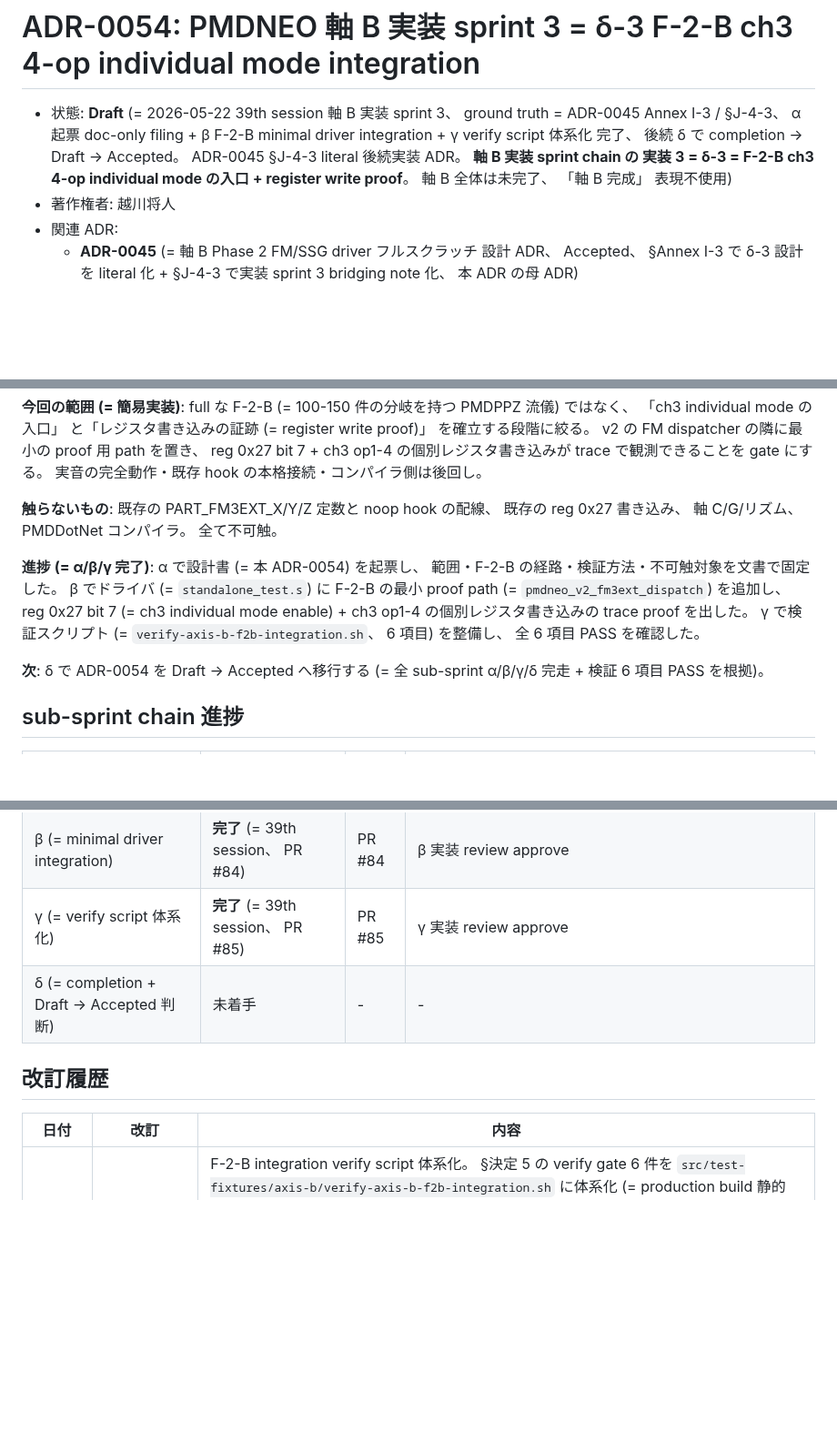
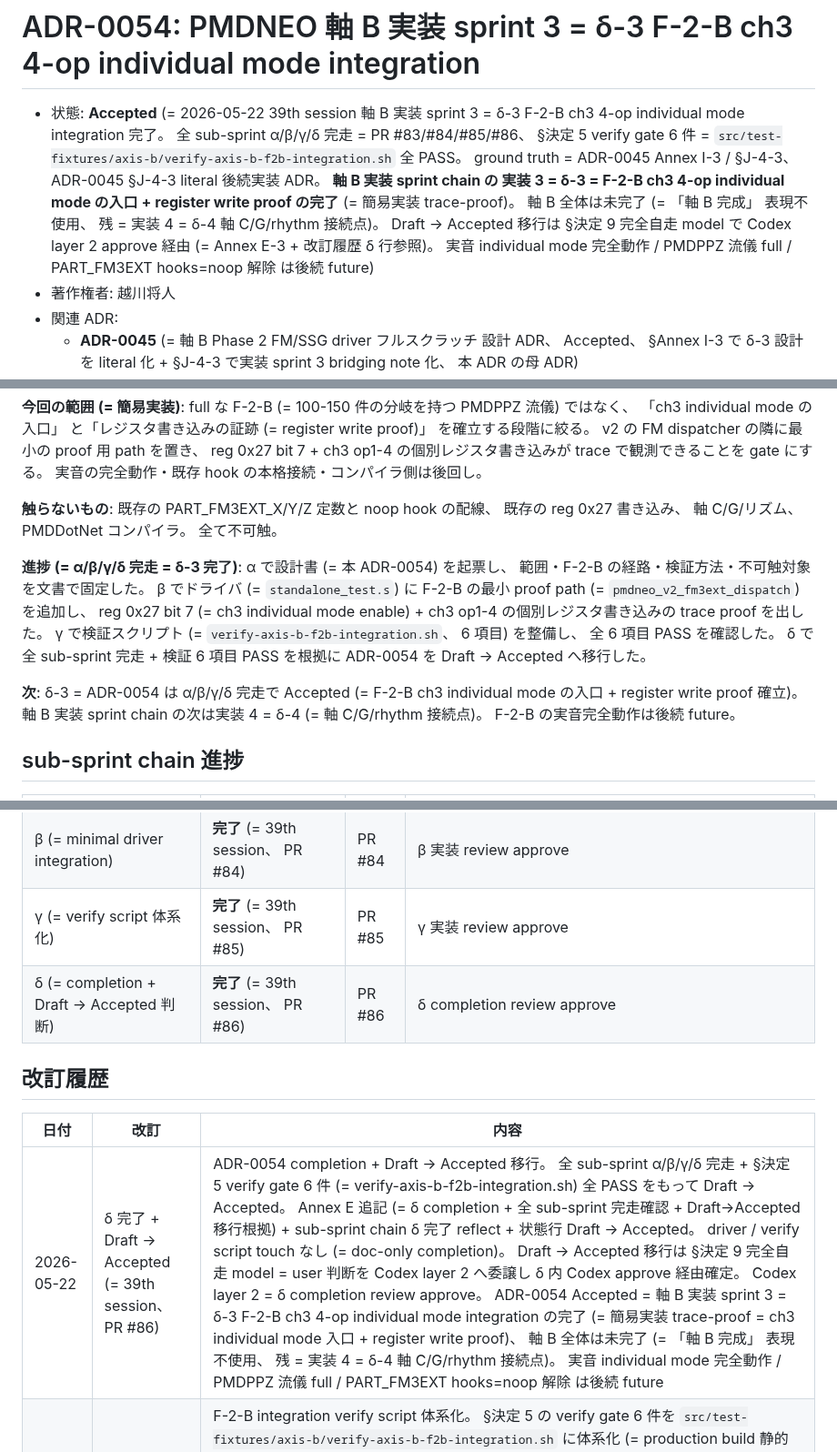
Before and after one commit to koshikawa-masato/pmdneo, a Markdown page: docs/adr/0054-pmdneo-axis-b-impl3-f2b-ch3-4op-integration.md, 3 parts joined by grey strips. Shown at 91% size. GitHub-like rendering; blank space fills up the shorter version.

```diff
--- a/docs/adr/0054-pmdneo-axis-b-impl3-f2b-ch3-4op-integration.md
+++ b/docs/adr/0054-pmdneo-axis-b-impl3-f2b-ch3-4op-integration.md
@@ -1,6 +1,6 @@
 # ADR-0054: PMDNEO 軸 B 実装 sprint 3 = δ-3 F-2-B ch3 4-op individual mode integration
 
-- 状態: **Draft** (= 2026-05-22 39th session 軸 B 実装 sprint 3、 ground truth = ADR-0045 Annex I-3 / §J-4-3、 α 起票 doc-only filing + β F-2-B minimal driver integration + γ verify script 体系化 完了、 後続 δ で completion → Draft → Accepted。 ADR-0045 §J-4-3 literal 後続実装 ADR。 **軸 B 実装 sprint chain の 実装 3 = δ-3 = F-2-B ch3 4-op individual mode の入口 + register write proof**。 軸 B 全体は未完了、 「軸 B 完成」 表現不使用)
+- 状態: **Accepted** (= 2026-05-22 39th session 軸 B 実装 sprint 3 = δ-3 F-2-B ch3 4-op individual mode integration 完了。 全 sub-sprint α/β/γ/δ 完走 = PR #83/#84/#85/#86、 §決定 5 verify gate 6 件 = `src/test-fixtures/axis-b/verify-axis-b-f2b-integration.sh` 全 PASS。 ground truth = ADR-0045 Annex I-3 / §J-4-3、 ADR-0045 §J-4-3 literal 後続実装 ADR。 **軸 B 実装 sprint chain の 実装 3 = δ-3 = F-2-B ch3 4-op individual mode の入口 + register write proof の完了** (= 簡易実装 trace-proof)。 軸 B 全体は未完了 (= 「軸 B 完成」 表現不使用、 残 = 実装 4 = δ-4 軸 C/G/rhythm 接続点)。 Draft → Accepted 移行は §決定 9 完全自走 model で Codex layer 2 approve 経由 (= Annex E-3 + 改訂履歴 δ 行参照)。 実音 individual mode 完全動作 / PMDPPZ 流儀 full / PART_FM3EXT hooks=noop 解除 は後続 future)
 - 著作権者: 越川将人
 - 関連 ADR:
   - **ADR-0045** (= 軸 B Phase 2 FM/SSG driver フルスクラッチ 設計 ADR、 Accepted、 §Annex I-3 で δ-3 設計を literal 化 + §J-4-3 で実装 sprint 3 bridging note 化、 本 ADR の母 ADR)
@@ -243,9 +270,9 @@ verify gate の最終件数は γ sub-sprint で確定する。 audio gate は
 
 **触らないもの**: 既存の PART_FM3EXT_X/Y/Z 定数と noop hook の配線、 既存の reg 0x27 書き込み、 軸 C/G/リズム、 PMDDotNet コンパイラ。 全て不可触。
 
-**進捗 (= α/β/γ 完了)**: α で設計書 (= 本 ADR-0054) を起票し、 範囲・F-2-B の経路・検証方法・不可触対象を文書で固定した。 β でドライバ (= `standalone_test.s`) に F-2-B の最小 proof path (= `pmdneo_v2_fm3ext_dispatch`) を追加し、 reg 0x27 bit 7 (= ch3 individual mode enable) + ch3 op1-4 の個別レジスタ書き込みの trace proof を出した。 γ で検証スクリプト (= `verify-axis-b-f2b-integration.sh`、 6 項目) を整備し、 全 6 項目 PASS を確認した。
+**進捗 (= α/β/γ/δ 完走 = δ-3 完了)**: α で設計書 (= 本 ADR-0054) を起票し、 範囲・F-2-B の経路・検証方法・不可触対象を文書で固定した。 β でドライバ (= `standalone_test.s`) に F-2-B の最小 proof path (= `pmdneo_v2_fm3ext_dispatch`) を追加し、 reg 0x27 bit 7 (= ch3 individual mode enable) + ch3 op1-4 の個別レジスタ書き込みの trace proof を出した。 γ で検証スクリプト (= `verify-axis-b-f2b-integration.sh`、 6 項目) を整備し、 全 6 項目 PASS を確認した。 δ で全 sub-sprint 完走 + 検証 6 項目 PASS を根拠に ADR-0054 を Draft → Accepted へ移行した。
 
-**次**: δ で ADR-0054 を Draft → Accepted へ移行する (= 全 sub-sprint α/β/γ/δ 完走 + 検証 6 項目 PASS を根拠)。
+**次**: δ-3 = ADR-0054 は α/β/γ/δ 完走で Accepted (= F-2-B ch3 individual mode の入口 + register write proof 確立)。 軸 B 実装 sprint chain の次は実装 4 = δ-4 (= 軸 C/G/rhythm 接続点)。 F-2-B の実音完全動作は後続 future。
 
 ## sub-sprint chain 進捗
 
@@ -254,12 +281,13 @@ verify gate の最終件数は γ sub-sprint で確定する。 audio gate は
 | α (= ADR-0054 起票) | **完了** (= 39th session、 PR #83) | PR #83 | 起票 plan review = escalate (= 論点 2 件 = F-2-B 経路 / hooks=noop scope、 user 判断 → 簡易実装 / defer 確定) + 起票 review approve |
 | β (= minimal driver integration) | **完了** (= 39th session、 PR #84) | PR #84 | β 実装 review approve |
 | γ (= verify script 体系化) | **完了** (= 39th session、 PR #85) | PR #85 | γ 実装 review approve |
-| δ (= completion + Draft → Accepted 判断) | 未着手 | - | - |
+| δ (= completion + Draft → Accepted 判断) | **完了** (= 39th session、 PR #86) | PR #86 | δ completion review approve |
 
 ## 改訂履歴
 
 | 日付 | 改訂 | 内容 |
 |---|---|---|
+| 2026-05-22 | δ 完了 + Draft → Accepted (= 39th session、 PR #86) | ADR-0054 completion + Draft → Accepted 移行。 全 sub-sprint α/β/γ/δ 完走 + §決定 5 verify gate 6 件 (= verify-axis-b-f2b-integration.sh) 全 PASS をもって Draft → Accepted。 Annex E 追記 (= δ completion + 全 sub-sprint 完走確認 + Draft→Accepted 移行根拠) + sub-sprint chain δ 完了 reflect + 状態行 Draft → Accepted。 driver / verify script touch なし (= doc-only completion)。 Draft → Accepted 移行は §決定 9 完全自走 model = user 判断を Codex layer 2 へ委譲し δ 内 Codex approve 経由確定。 Codex layer 2 = δ completion review approve。 ADR-0054 Accepted = 軸 B 実装 sprint 3 = δ-3 F-2-B ch3 4-op individual mode integration の完了 (= 簡易実装 trace-proof = ch3 individual mode 入口 + register write proof)、 軸 B 全体は未完了 (= 「軸 B 完成」 表現不使用、 残 = 実装 4 = δ-4 軸 C/G/rhythm 接続点)。 実音 individual mode 完全動作 / PMDPPZ 流儀 full / PART_FM3EXT hooks=noop 解除 は後続 future |
 | 2026-05-22 | γ 実装完了 (= 39th session、 PR #85) | F-2-B integration verify script 体系化。 §決定 5 の verify gate 6 件を `src/test-fixtures/axis-b/verify-axis-b-f2b-integration.sh` に体系化 (= production build 静的 gate 1 静的部/6 + V2 fixture build ym2610/ym2610b MAME trace gate 1 marker/2/3/4 + verify-axis-b-sram-placement.sh baseline gate 5)。 Annex D 追記 (= γ completion + 6 gate 構成 + 検証結果) + sub-sprint chain γ 完了 reflect。 検証 = verify-axis-b-f2b-integration.sh 6 gate 全 PASS (EXIT 0)。 driver touch なし (= verify script 新規 + ADR-0054 + dashboard のみ)。 Codex layer 2 = γ 実装 review approve。 軸 B 実装 sprint 3 = δ-3、 残 δ (= completion + Draft → Accepted)、 軸 B 全体は未完了 (= 「軸 B 完成」 表現不使用) |
 | 2026-05-22 | β 実装完了 (= 39th session、 PR #84) | F-2-B minimal driver integration。 `standalone_test.s` に `pmdneo_v2_fm3ext_dispatch` 並設 routine 新設 (= 0x0610 セクション、 reg 0x27 bit 7 非破壊 set = 0xAA + ch3 op1-4 individual TL register 0x42/0x46/0x4A/0x4E ← per-op 異値 0x20-0x23、 既存 `ym2610_write_port_a` 本体直接 call) + `pmdneo_v2_entry_skeleton` を `call pmdneo_v2_fm3ext_dispatch` 拡張。 Annex C 追記 (= β completion + deliverable + 簡易実装 trace-proof + 検証結果) + sub-sprint chain β 完了 reflect。 検証 = production build PASS (= fm3ext routine 0x09C6、 overflow なし) + V2 fixture trace 両 chip で reg 0x27 ← 0xAA + ch3 op1-4 TL ← 0x20-0x23 + FM 6ch keyon (ym2610 4 / ym2610b 6) + SSG 3ch dispatch 維持 + marker 0xFD3B 維持 + verify-axis-b-v2-entry.sh 7 gate baseline regression 全 PASS。 §決定 2 簡易実装 = trace-proof 中心、 既存 reg 0x27 write path / PART_FM3EXT legacy hooks=noop / 既存 v2 FM/SSG dispatcher 完全不可触。 Codex layer 2 = β 実装 review approve。 軸 B 実装 sprint 3 = δ-3、 残 γ/δ、 軸 B 全体は未完了 (= 「軸 B 完成」 表現不使用) |
 | 2026-05-22 | Draft 起票 (= 39th session 軸 B 実装 sprint 3 α) | δ-3 F-2-B ch3 4-op individual mode integration の実装 ADR を起票。 軸 B 本線の実装 sprint 3 として δ-3 を選定 (= ADR-0045 §I-5-b sequential 順序、 δ-2 完了の次)。 決定 1-9 + 4 段 sub-sprint α/β/γ/δ + F-2-B 経路 = 簡易実装 (= trace-proof 中心、 §I-3-a user 判断 gate 確定) + PART_FM3EXT_X/Y/Z legacy hooks=noop 不可触維持 (= §J-4-3 の hooks=noop 解除 は full F-2-B 後続 future へ defer、 §I-3-a/§J-4-3 user 判断 gate 確定) + reg 0x27 bit 7 非破壊 write + verify gate 6 件。 doc-only filing (= ADR-0054 + dashboard のみ変更)。 ADR-0045 §J-4-3 literal 後続実装 ADR。 Codex layer 2 起票 plan review = escalate (= 論点 1 F-2-B 経路 / 論点 2 hooks=noop scope、 規律 check pass、 ADR 番号 0054 予約妥当) → user 判断 = 簡易実装 / hooks=noop 解除 defer で確定。 軸 B 実装 sprint chain は実装 3 = δ-3 が F-2-B 入口、 軸 B 全体は未完了 (= 「軸 B 完成」 表現不使用) |
```
Also changed, not shown: other parts of docs/adr/0054-pmdneo-axis-b-impl3-f2b-ch3-4op-integration.md (+27 -0 lines), docs/parallel-axes-dashboard.md (+3 -2 lines).
